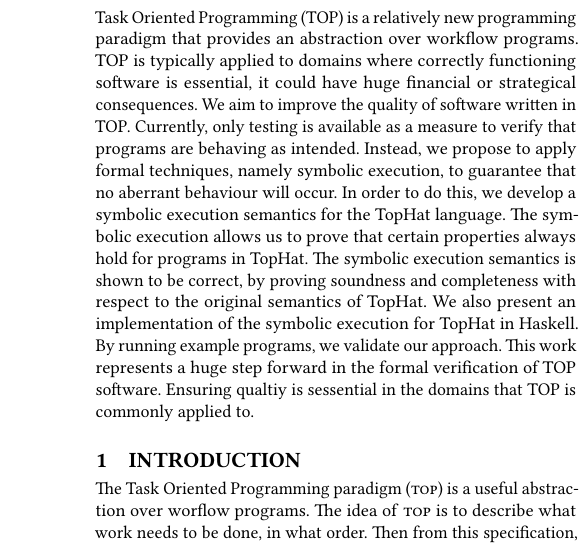
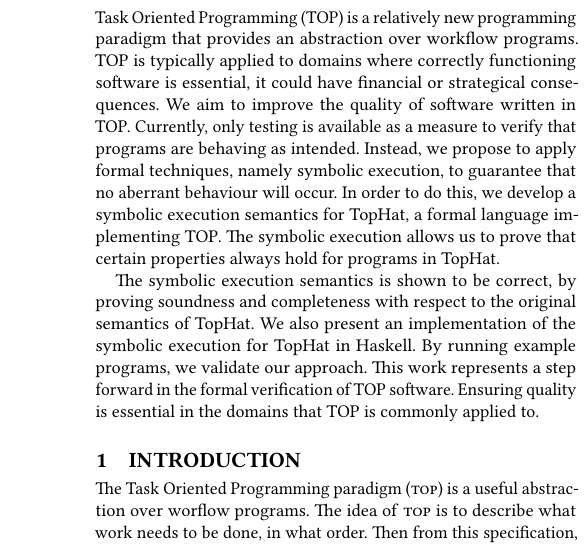
Before and after one commit to timjs/symbolic-tophat, a LaTeX paper (main.tex, which reads sections/abstract.tex): part of one column of page 1 of 29, cut so that both start at the same text. Compiled offline with pdfLaTeX.

Commit message:
improve: abstract

```diff
--- a/sections/abstract.tex
+++ b/sections/abstract.tex
@@ -2,22 +2,24 @@
 
 % Context
 Task Oriented Programming (TOP) is a relatively new programming paradigm that provides an abstraction over workflow programs.
-TOP is typically applied to domains where correctly functioning software is essential, it could have huge financial or strategical consequences.
+TOP is typically applied to domains where correctly functioning software is essential, it could have financial or strategical consequences.
 % Inquiry
 We aim to improve the quality of software written in TOP.
 Currently, only testing is available as a measure to verify that programs are behaving as intended.
 % Approach
 Instead, we propose to apply formal techniques, namely symbolic execution, to guarantee that no aberrant behaviour will occur.
-In order to do this, we develop a symbolic execution semantics for the TopHat language.
+In order to do this, we develop a symbolic execution semantics for TopHat,
+a formal language implementing TOP.
 % Knowledge
 The symbolic execution allows us to prove that certain properties always hold for programs in TopHat.
+
 % Grounding
 The symbolic execution semantics is shown to be correct, by proving soundness and completeness with respect to the original semantics of TopHat.
 We also present an implementation of the symbolic execution for TopHat in Haskell.
 By running example programs, we validate our approach.
 % Importance
-This work represents a huge step forward in the formal verification of TOP software.
-Ensuring qualtiy is sessential in the domains that TOP is commonly applied to.
+This work represents a step forward in the formal verification of TOP software.
+Ensuring quality is essential in the domains that TOP is commonly applied to.
 
 
 % Context: What is the broad context of the work? What is the importance of the general research area?
```
